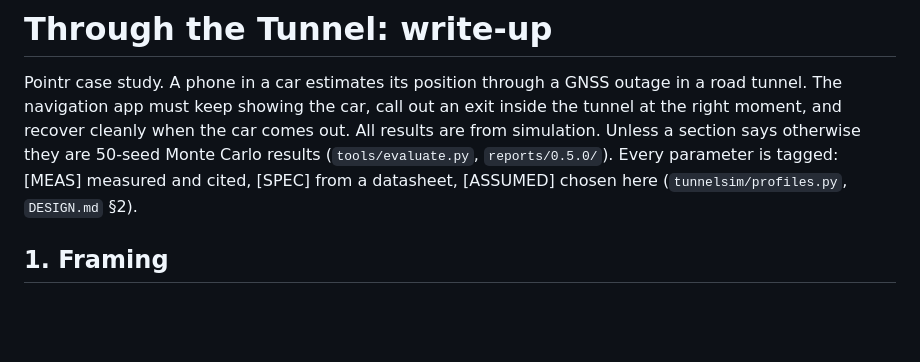
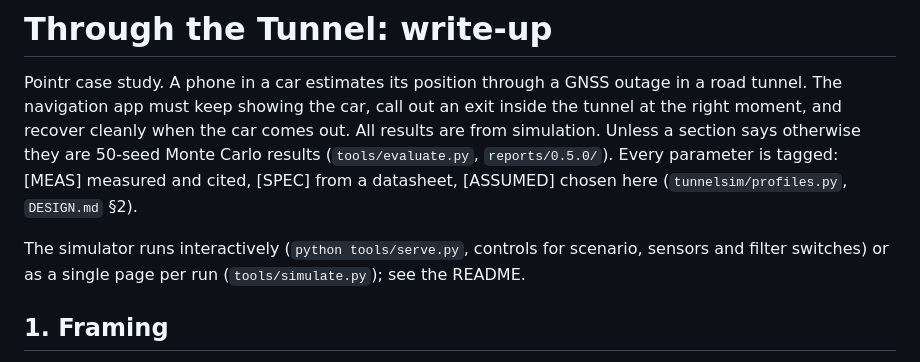
Before and after one commit to alpermutlu2/Tunnel-navigation, a Markdown page: REPORT.md, the part around the change. Rendered like a GitHub page; blank space fills up the shorter version.

```diff
--- a/REPORT.md
+++ b/REPORT.md
@@ -6,6 +6,9 @@ right moment, and recover cleanly when the car comes out. All results are from s
 a section says otherwise they are 50-seed Monte Carlo results (`tools/evaluate.py`,
 `reports/0.5.0/`). Every parameter is tagged: [MEAS] measured and cited, [SPEC] from a datasheet,
 [ASSUMED] chosen here (`tunnelsim/profiles.py`, `DESIGN.md` §2).
+
+The simulator runs interactively (`python tools/serve.py`, controls for scenario, sensors and filter
+switches) or as a single page per run (`tools/simulate.py`); see the README.
 
 ## 1. Framing
 
```
Also changed, not shown: CHANGELOG.md (+10 -0 lines), README.md (+10 -2 lines), docs/media/sim_S5_page.png, 6 other files.
